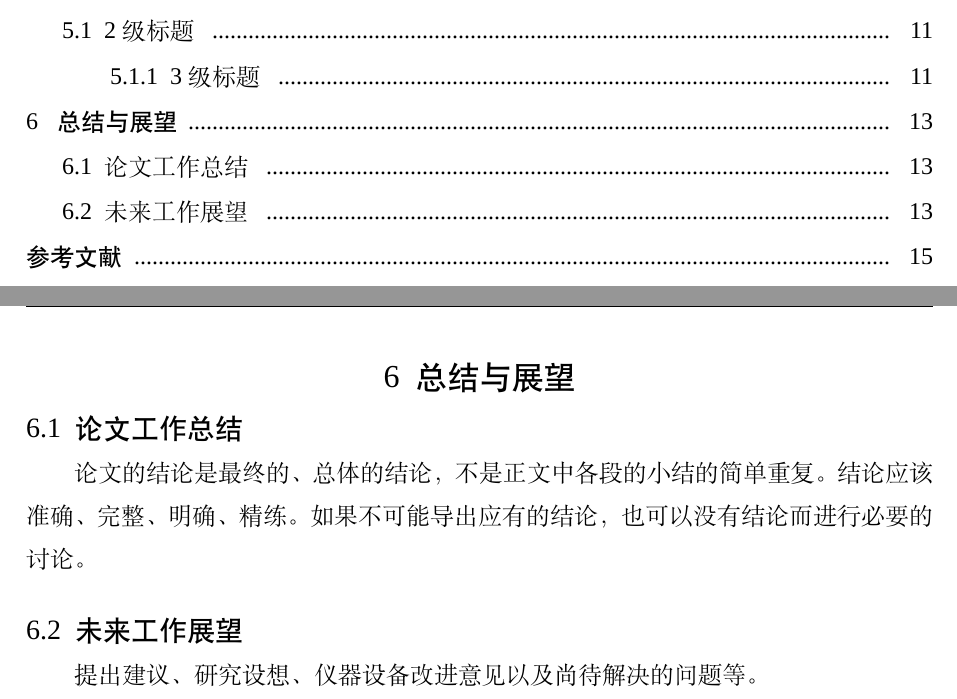
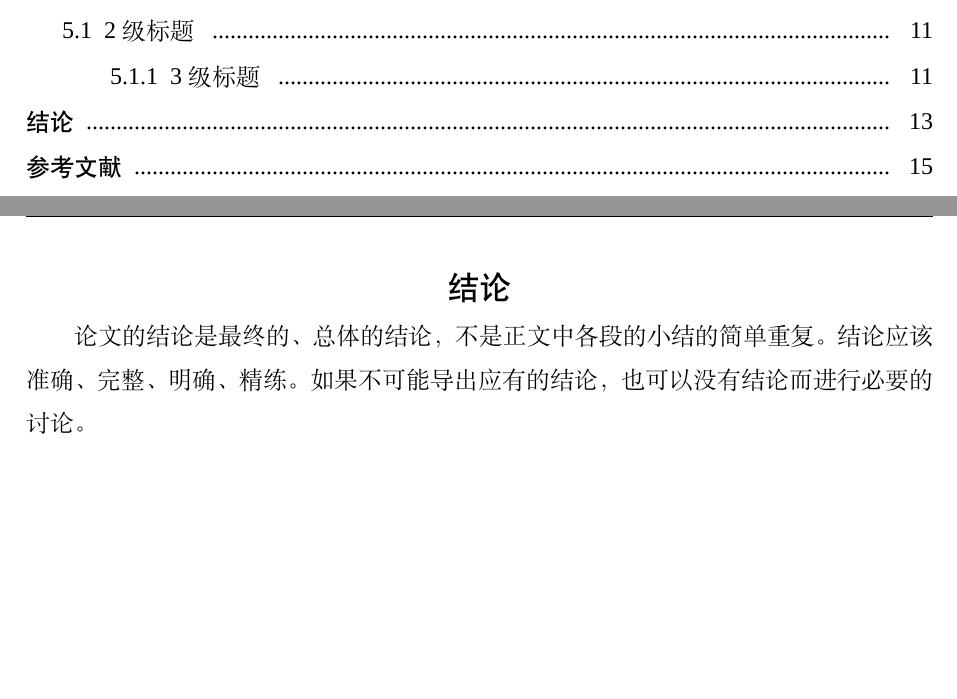
Before and after one commit to yijizhao/YNU-Thesis-Latex, a LaTeX thesis (YNU-Thesis-本科.tex, which reads chapters/conclusion_bachelor.tex, style/YNU-thesis.cls): two parts of pages 9 and 23 of 27, joined at a grey line, cut so that both start at the same text, the shorter picture padded with empty space. Compiled offline with XeLaTeX; a missing font is replaced by an installed copy or a similar font.

Commit message:
优化封面/结论

```diff
--- a/YNU-Thesis-本科.tex
+++ b/YNU-Thesis-本科.tex
@@ -36,19 +36,19 @@
 	\include{chapters/abstract_english}    %英文摘要
 	\tableofcontents                       %目录
 
-        %正文
-        \mainmatter                     %正文页脚用阿拉伯数字
-        \include{chapters/chapter01}    %第一章
+    %正文
+    \mainmatter                     %正文页脚用阿拉伯数字
+    \include{chapters/chapter01}    %第一章
 	\include{chapters/chapter02}    %第二章
 	\include{chapters/chapter03}    %第三章
 	\include{chapters/chapter04}    %第四章
 	\include{chapters/chapter05}    %第五章
-	\include{chapters/chapter_conclusion}    %总结与展望
+	\include{chapters/conclusion_bachelor}    %结论
 
 
 	%参考文献
 	\bibliography{ref}
-        \include{chapters/thanks}       %致谢
+	\include{chapters/thanks}       %致谢
 
 
 \end{document}
--- /dev/null
+++ b/chapters/conclusion_bachelor.tex
@@ -0,0 +1,10 @@
+\begin{conclusion}
+\label{cha:conclusion}
+
+% \section*{一、论文工作总结} 如果需要用子节标题，请使用带*的命令，不会出现在目录中。
+
+论文的结论是最终的、总体的结论，不是正文中各段的小结的简单重复。结论应该准确、完整、明确、精练。如果不可能导出应有的结论，也可以没有结论而进行必要的讨论。
+
+
+
+\end{conclusion}
--- a/style/YNU-thesis.cls
+++ b/style/YNU-thesis.cls
@@ -654,6 +654,15 @@
     \addcontentsline{toc}{chapter}{作者简历及研究成果}
 }{}
 
+\newenvironment{conclusion}{
+    \chapter*{结论}
+    \thispagestyle{YNU@heading}
+    % 设置页眉显示内容
+    \markboth{结论}{结论}
+    % 写入目录，并使用 \texorpdfstring 避免书签警告
+    \addcontentsline{toc}{chapter}{\texorpdfstring{结论}{结论}}
+}{}
+
 \renewenvironment{thanks}{
 \chapter*{致\quad 谢}
 \thispagestyle{YNU@heading}
```
Also changed, not shown: YNU-Thesis-硕博.tex (+5 -5 lines).
